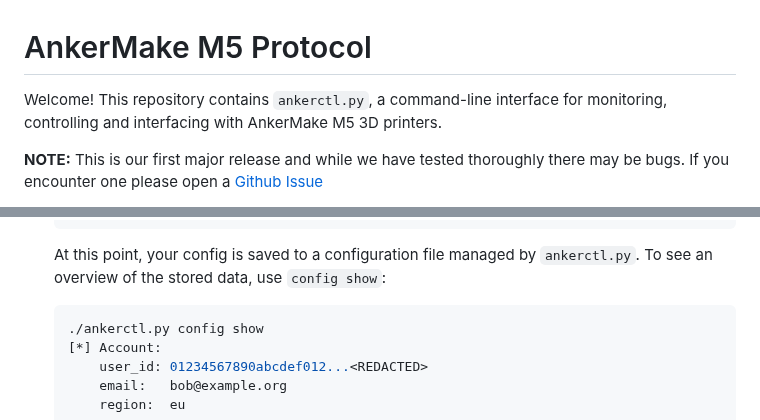
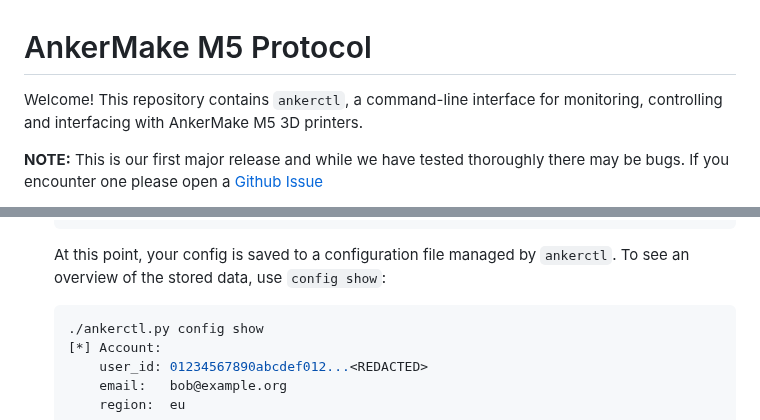
Before and after one commit to Ankermgmt/ankermake-m5-protocol, a Markdown page: README.md, 2 parts joined by grey strips. Drawn GitHub-style.

Commit message:
* Refer to program as "ankerctl", not "ankerctl.py"

````diff
--- a/README.md
+++ b/README.md
@@ -1,6 +1,6 @@
 # AnkerMake M5 Protocol
 
-Welcome! This repository contains `ankerctl.py`, a command-line interface for monitoring, controlling and interfacing with AnkerMake M5 3D printers.
+Welcome! This repository contains `ankerctl`, a command-line interface for monitoring, controlling and interfacing with AnkerMake M5 3D printers.
 
 **NOTE:** This is our first major release and while we have tested thoroughly there may be bugs. If you encounter one please open a [Github Issue](https://github.com/Ankermgmt/ankermake-m5-protocol/issues/new/choose)
 
@@ -76,7 +76,7 @@ Follow the instructions for a [docker install](./documentation/install-from-dock
    [*] Finished import
    ```
 
-   At this point, your config is saved to a configuration file managed by `ankerctl.py`. To see an overview of the stored data, use `config show`:
+   At this point, your config is saved to a configuration file managed by `ankerctl`. To see an overview of the stored data, use `config show`:
 
    ```sh
    ./ankerctl.py config show
````
